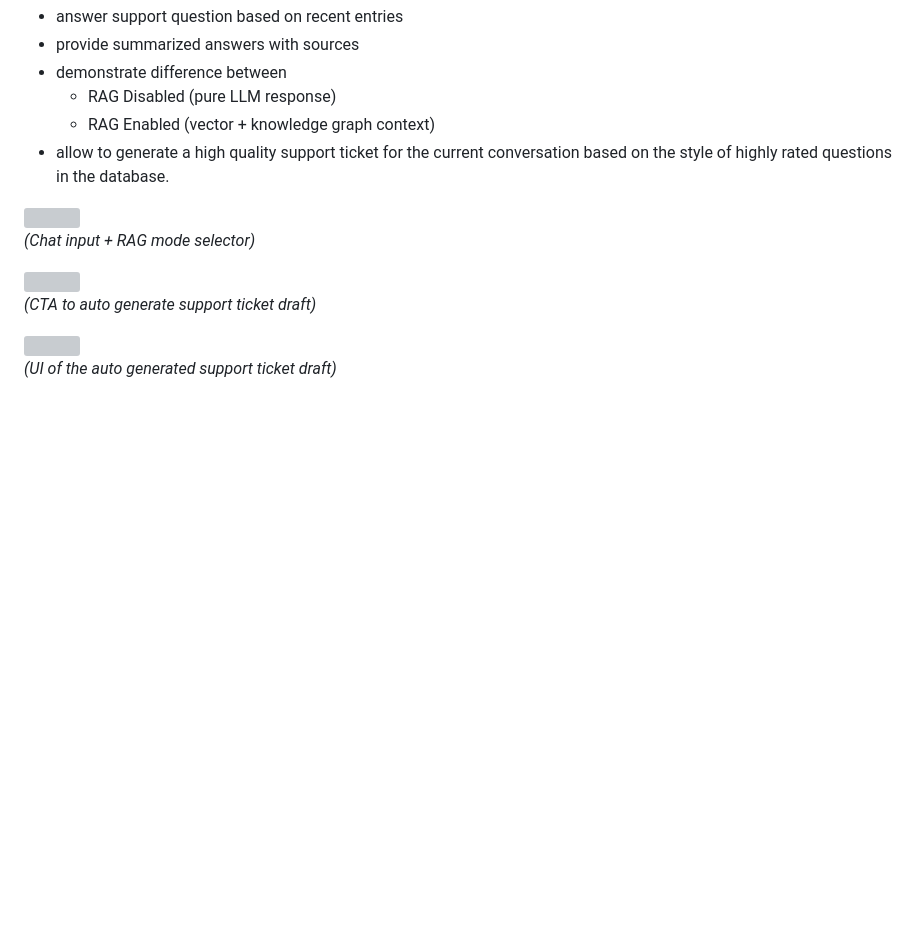
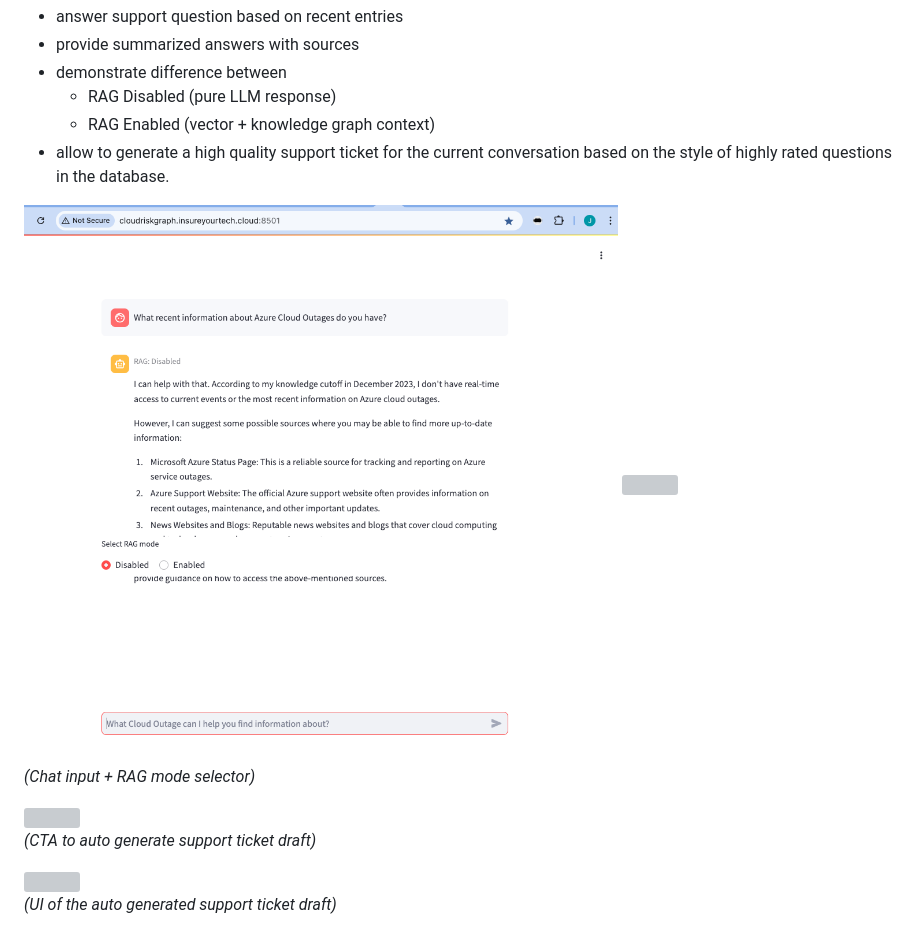
Before and after one commit to jpacerqueira/insureyourtechcloudgraph, a Markdown page: cloud-information-genai-workbench/readme.md, the part around the change. Drawn GitHub-style; pictures changed too: cloud-information-genai-workbench/images/bot-1_output-v1.png (added); blank space fills up the shorter version; grey boxes are pictures that could not be loaded.

Commit message:
bot-1 readme.md updated

```diff
--- a/cloud-information-genai-workbench/readme.md
+++ b/cloud-information-genai-workbench/readme.md
@@ -103,6 +103,7 @@ DB client: http://localhost:7474
     - RAG Enabled (vector + knowledge graph context)
 - allow to generate a high quality support ticket for the current conversation based on the style of highly rated questions in the database.
 
+![](images/bot-1_output-v1.png)
 ![](.github/media/app1-rag-selector.png)
 *(Chat input + RAG mode selector)*
 
```
